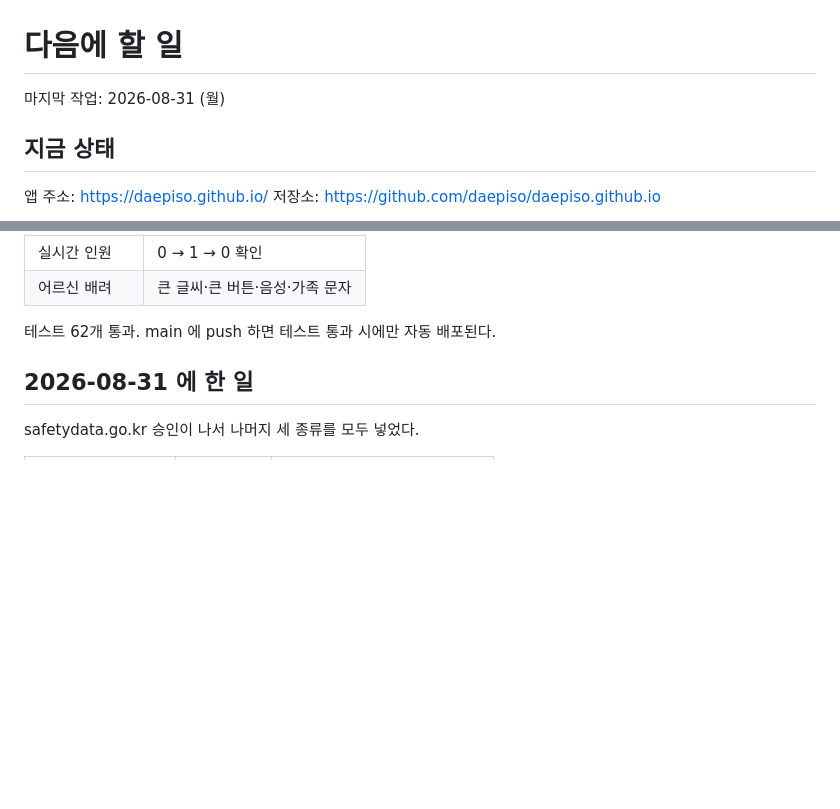
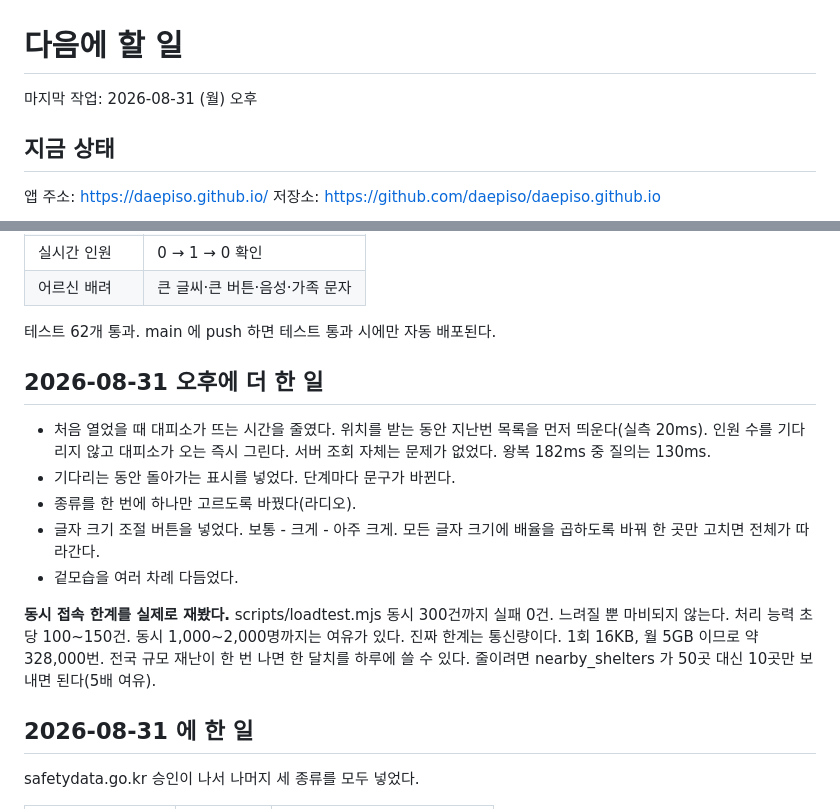
Before and after one commit to daepiso/daepiso.github.io, a Markdown page: docs/다음에-할-일.md, 2 parts joined by grey strips. GitHub-like rendering; blank space fills up the shorter version.

Commit message:
docs: 8월 31일 오후 작업과 부하 측정 결과 기록
Co-Authored-By: Claude Opus 5 <noreply@anthropic.com>

```diff
--- a/docs/다음에-할-일.md
+++ b/docs/다음에-할-일.md
@@ -1,6 +1,6 @@
 # 다음에 할 일
 
-마지막 작업: 2026-08-31 (월)
+마지막 작업: 2026-08-31 (월) 오후
 
 ## 지금 상태
 
@@ -17,6 +17,25 @@
 | 어르신 배려 | 큰 글씨·큰 버튼·음성·가족 문자 |
 
 테스트 62개 통과. main 에 push 하면 테스트 통과 시에만 자동 배포된다.
+
+## 2026-08-31 오후에 더 한 일
+
+- 처음 열었을 때 대피소가 뜨는 시간을 줄였다.
+  위치를 받는 동안 지난번 목록을 먼저 띄운다(실측 20ms).
+  인원 수를 기다리지 않고 대피소가 오는 즉시 그린다.
+  서버 조회 자체는 문제가 없었다. 왕복 182ms 중 질의는 130ms.
+- 기다리는 동안 돌아가는 표시를 넣었다. 단계마다 문구가 바뀐다.
+- 종류를 한 번에 하나만 고르도록 바꿨다(라디오).
+- 글자 크기 조절 버튼을 넣었다. 보통 - 크게 - 아주 크게.
+  모든 글자 크기에 배율을 곱하도록 바꿔 한 곳만 고치면 전체가 따라간다.
+- 겉모습을 여러 차례 다듬었다.
+
+**동시 접속 한계를 실제로 재봤다.** scripts/loadtest.mjs
+동시 300건까지 실패 0건. 느려질 뿐 마비되지 않는다.
+처리 능력 초당 100~150건. 동시 1,000~2,000명까지는 여유가 있다.
+진짜 한계는 통신량이다. 1회 16KB, 월 5GB 이므로 약 328,000번.
+전국 규모 재난이 한 번 나면 한 달치를 하루에 쓸 수 있다.
+줄이려면 nearby_shelters 가 50곳 대신 10곳만 보내면 된다(5배 여유).
 
 ## 2026-08-31 에 한 일
 
```
